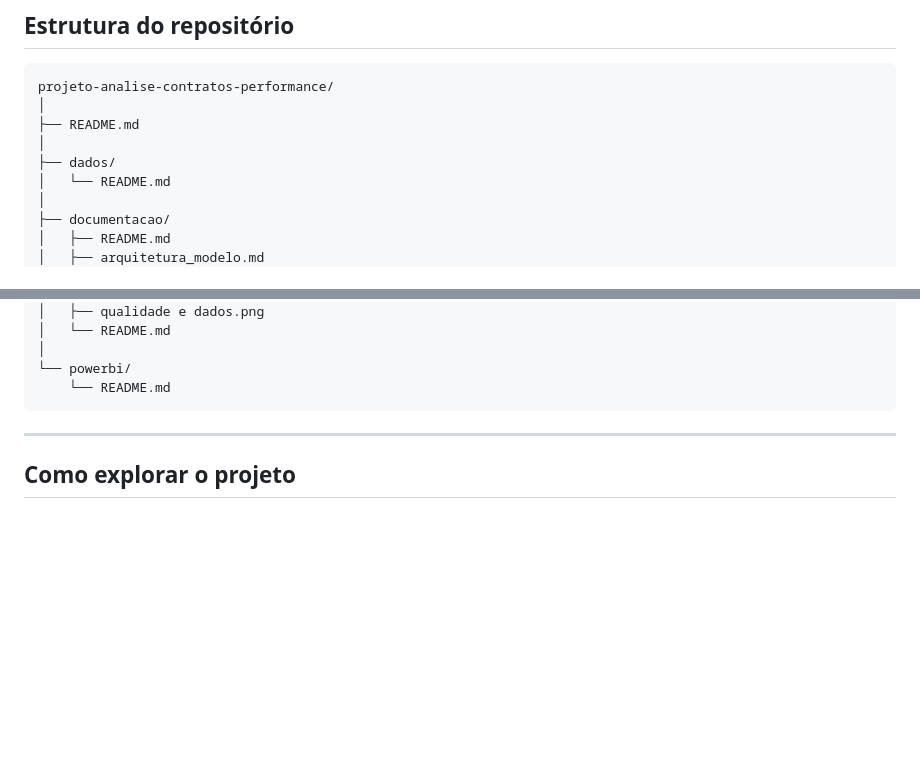
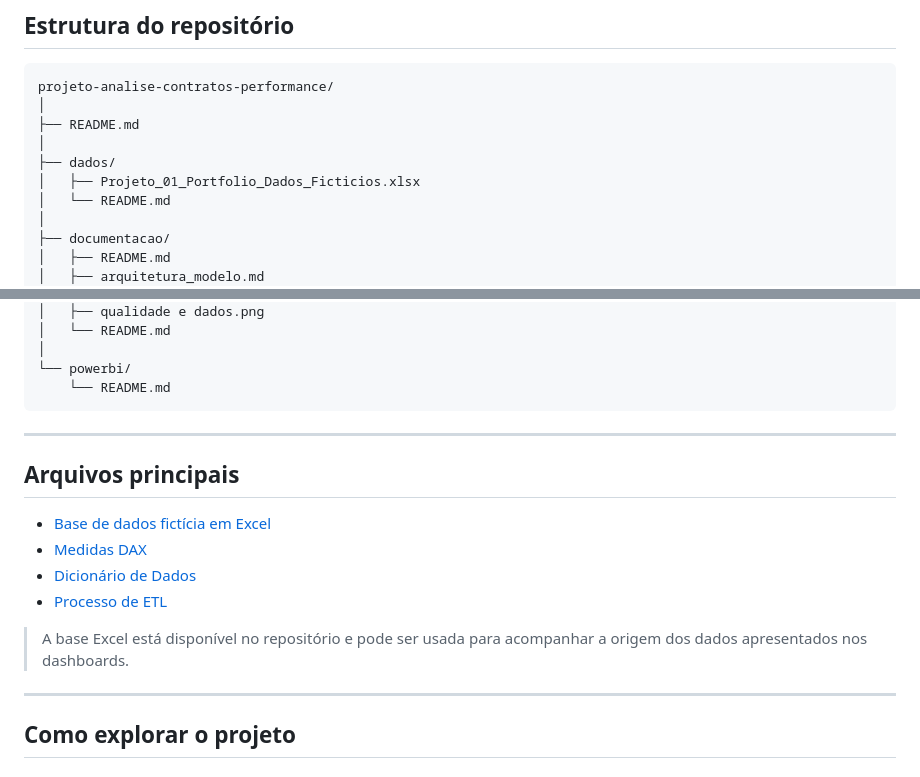
Before and after one commit to gyovannaflores4-max/projeto-analise-contratos-performance, a Markdown page: README.md, 2 parts joined by grey strips. Drawn GitHub-style; blank space fills up the shorter version.

Commit message:
docs: adiciona link da base Excel ao README

````diff
--- a/README.md
+++ b/README.md
@@ -351,6 +351,7 @@ projeto-analise-contratos-performance/
 ├── README.md
 │
 ├── dados/
+│   ├── Projeto_01_Portfolio_Dados_Ficticios.xlsx
 │   └── README.md
 │
 ├── documentacao/
@@ -372,6 +373,17 @@ projeto-analise-contratos-performance/
 └── powerbi/
     └── README.md
 ```
+
+---
+
+## Arquivos principais
+
+- [Base de dados fictícia em Excel](dados/Projeto_01_Portfolio_Dados_Ficticios.xlsx)
+- [Medidas DAX](documentacao/medidas_dax.md)
+- [Dicionário de Dados](documentacao/dicionario_dados.md)
+- [Processo de ETL](documentacao/processo_etl.md)
+
+> A base Excel está disponível no repositório e pode ser usada para acompanhar a origem dos dados apresentados nos dashboards.
 
 ---
 
````
